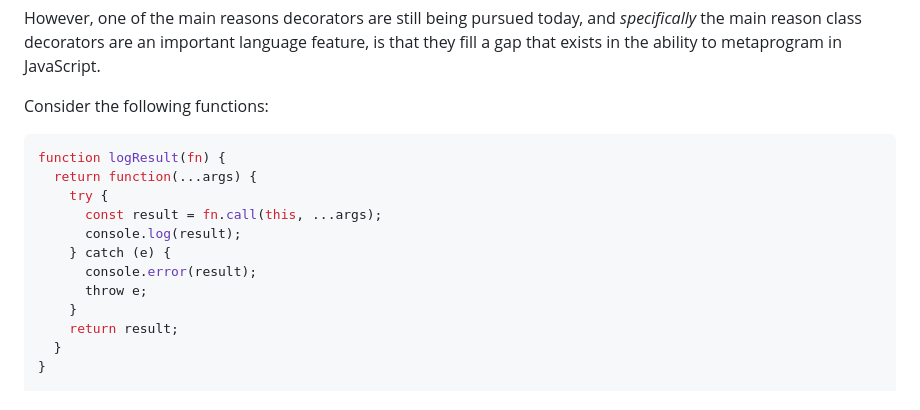
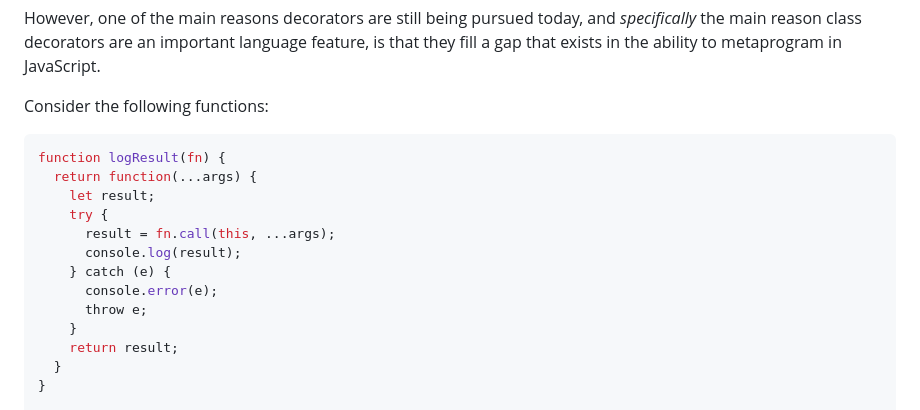
Before and after one commit to tc39/proposal-decorators, a Markdown page: README.md, the part around the change. Drawn GitHub-style.

Commit message:
fix: logResult example syntax

````diff
--- a/README.md
+++ b/README.md
@@ -60,11 +60,12 @@ Consider the following functions:
 ```js
 function logResult(fn) {
   return function(...args) {
+    let result;
     try {
-      const result = fn.call(this, ...args);
+      result = fn.call(this, ...args);
       console.log(result);
     } catch (e) {
-      console.error(result);
+      console.error(e);
       throw e;
     }
     return result;
````
